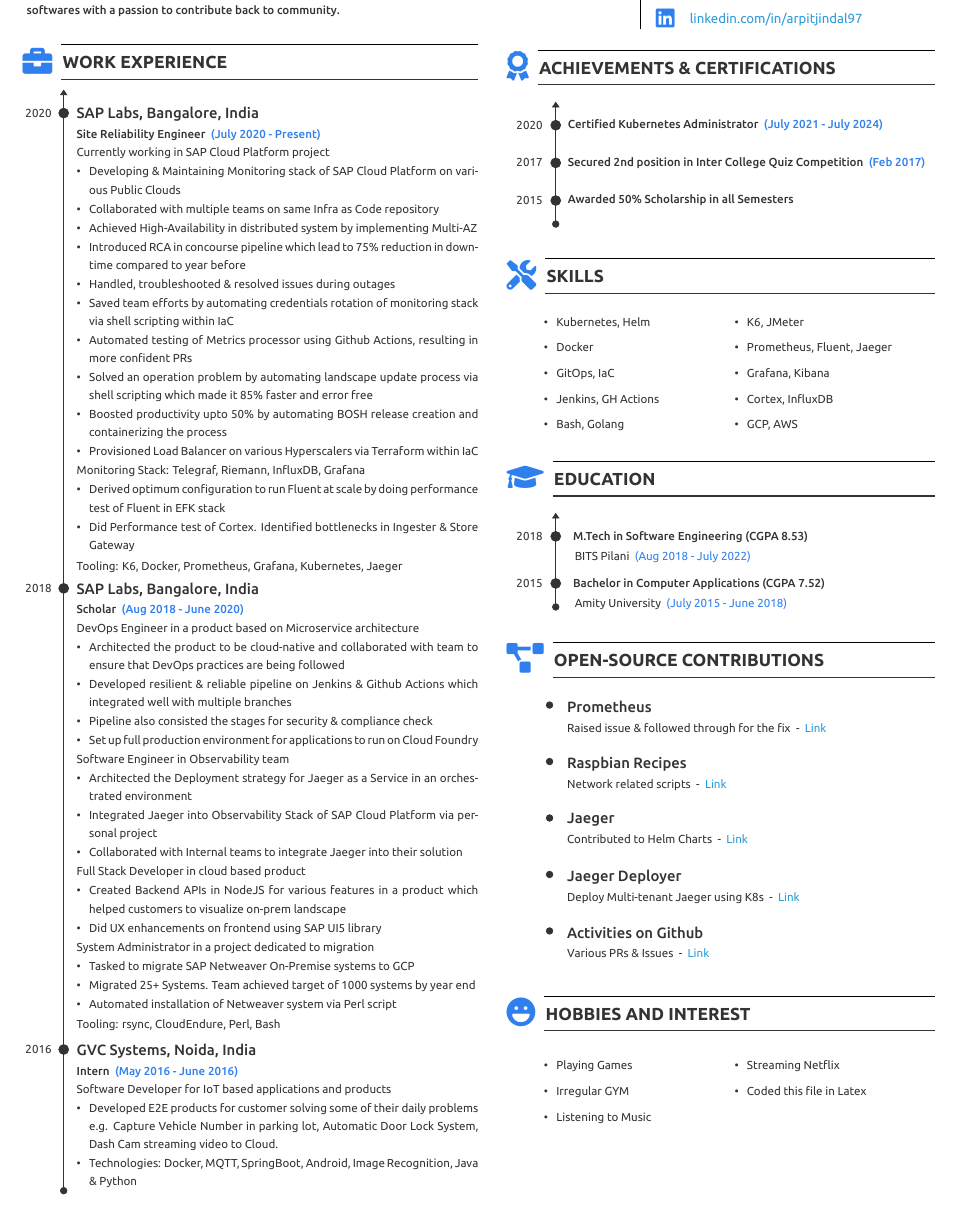
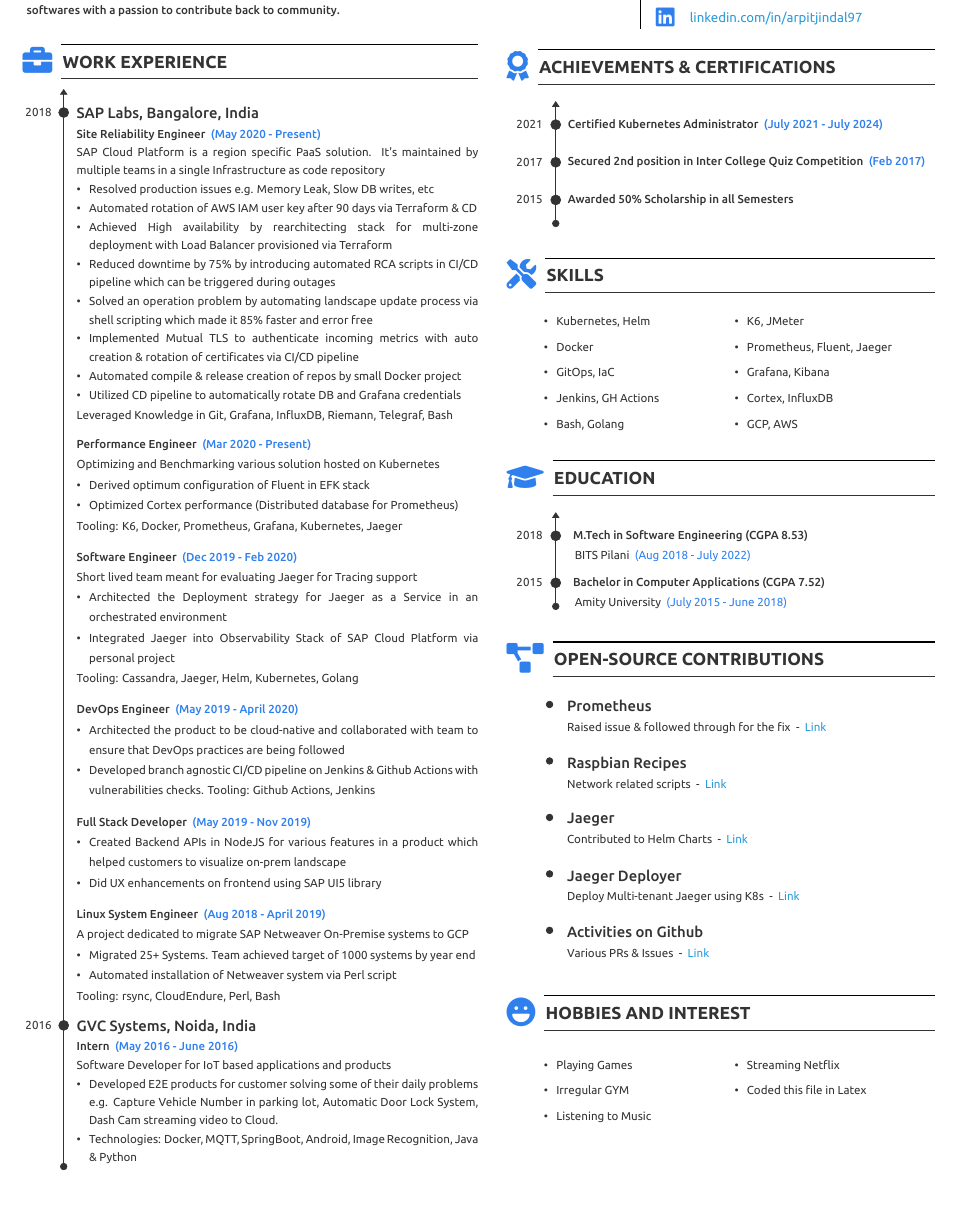
Before and after one commit to arpitjindal97/latex-resume, a LaTeX CV (Modern/main.tex): part of the page, cut so that both start at the same text. Compiled offline with XeLaTeX.

Commit message:
Remove scholar designation
 - Add hyphenat package to stop word breakage

```diff
--- a/Modern/main.tex
+++ b/Modern/main.tex
@@ -10,6 +10,7 @@
 \usepackage{ragged2e}
 \usetikzlibrary{backgrounds}
 \usepackage{fontawesome5}
+\usepackage[none]{hyphenat}%%%%
 \usetikzlibrary{arrows.meta}
 %\setlength{\columnsep}{0.5cm}
 %\def\columnseprulecolor{\color{blue}}
@@ -38,74 +39,107 @@
 %background rectangle/.style={fill=red!40},show background rectangle,
 inner sep=0pt,outer sep=0pt]
 
-\draw[content, thick] (0,23.3) -- (0,0);
-\filldraw[content][-{Triangle[length=1.2mm, width=1.6mm]}] (0,22) -- (0,23.4);
+\draw[content, thick] (0,22.8) -- (0,0);
+\filldraw[content][-{Triangle[length=1.2mm, width=1.6mm]}] (0,21.5) -- (0,22.9);
 \filldraw[content](0,0)circle(2pt);
 
-\workitem{0}{22.9}{2020}{
+\workitem{0}{22.4}{2018}{
 \begin{minipage}{0.88\linewidth}
 \raggedright
 \contributionheading{SAP Labs, Bangalore, India}\\
         \achievement{Site Reliability Engineer}
-        \color{main-theme}(July 2020 - Present)\\
+        \color{main-theme}(May 2020 - Present)\\
         \timelineyear{}
         \fontsize{7pt}{11pt}
         \justifying \noindent
-Currently working in SAP Cloud Platform project
+SAP Cloud Platform is a region specific PaaS solution. It's maintained by multiple teams in a single Infrastructure as code repository
 \begin{myBullets}
-\item Developing \& Maintaining Monitoring stack of SAP Cloud Platform on various Public Clouds
-\item Collaborated with multiple teams on same Infra as Code repository
-%\item Brought in Multi-AZ support for the Monitoring stack, thus increasing Availability in distributed system
-\item Achieved High-Availability in distributed system by implementing Multi-AZ
-\item Introduced RCA in concourse pipeline which lead to 75\% reduction in downtime compared to year before
-\item Handled, troubleshooted \& resolved issues during outages
-\item Saved team efforts by automating credentials rotation of monitoring stack via shell scripting within IaC
-\item Automated testing of Metrics processor using Github Actions, resulting in more confident PRs
-%\item Automated landscape update process via scripting which is 85\% faster and error free
+\item Resolved production issues e.g. Memory Leak, Slow DB writes, etc
+\item Automated rotation of AWS IAM user key after 90 days via Terraform \& CD
+\item Achieved High availability by rearchitecting stack for multi-zone deployment with Load Balancer provisioned via Terraform
+\item Reduced downtime by 75\% by introducing automated RCA scripts in CI/CD pipeline which can be triggered during outages
+%\item Responsible for troubleshooting \& resolving issues during outages
 \item Solved an operation problem by automating landscape update process via shell scripting which made it 85\% faster and error free
-\item Boosted productivity upto 50\% by automating BOSH release creation and containerizing the process
-\item Provisioned Load Balancer on various Hyperscalers via Terraform within IaC
+\item Implemented Mutual TLS to authenticate incoming metrics with auto creation \& rotation of certificates via CI/CD pipeline
+\item Automated compile \& release creation of repos by small Docker project
+\item Utilized CD pipeline to automatically rotate DB and Grafana credentials
 \end{myBullets}
-Monitoring Stack: Telegraf, Riemann, InfluxDB, Grafana
+Leveraged Knowledge in Git, Grafana, InfluxDB, Riemann, Telegraf, Bash
+
+\vspace{1.5ex}
+\raggedright
+\achievement{Performance Engineer}
+\color{main-theme}(Mar 2020 - Present)\\
+\timelineyear{}
+\justifying \noindent
+Optimizing and Benchmarking various solution hosted on Kubernetes
 \begin{myBullets}
-\item Derived optimum configuration to run Fluent at scale by doing performance test of Fluent in EFK stack
-\item Did Performance test of Cortex. Identified bottlenecks in Ingester \& Store Gateway
+\item Derived optimum configuration of Fluent in EFK stack
+\item Optimized Cortex performance (Distributed database for Prometheus)
 \end{myBullets}
 Tooling: K6, Docker, Prometheus, Grafana, Kubernetes, Jaeger
-\end{minipage}
-}
+%\end{minipage}
+%}
 
-\workitem{0}{12.8}{2018}{
-%% content of work item
-\begin{minipage}{0.88\linewidth}
+%\workitem{0}{12.8}{2018}{
+%\begin{minipage}{0.88\linewidth}
+%\raggedright
+%\contributionheading{SAP Labs, Bangalore, India}\\
+%        \achievement{Scholar}
+%        \color{main-theme}(Aug 2018 - June 2020)\\
+%        \timelineyear{}
+%        \fontsize{7pt}{11pt}
+%\justifying
+
+
+\vspace{1.8ex}
 \raggedright
-\contributionheading{SAP Labs, Bangalore, India}\\
-        \achievement{Scholar}
-        \color{main-theme}(Aug 2018 - June 2020)\\
-        \timelineyear{}
-        \fontsize{7pt}{11pt}
+\achievement{Software Engineer}
+\color{main-theme}(Dec 2019 - Feb 2020)\\
+\timelineyear{}
 \justifying \noindent
-DevOps Engineer in a product based on Microservice architecture
-\begin{myBullets}
-\item Architected the product to be cloud-native and collaborated with team to ensure that DevOps practices are being followed
-\item Developed resilient \& reliable pipeline on Jenkins \& Github Actions which integrated well with multiple branches
-\item Pipeline also consisted the stages for security \& compliance check
-\item Set up full production environment for applications to run on Cloud Foundry
-\end{myBullets}
-Software Engineer in Observability team
+Short lived team meant for evaluating Jaeger for Tracing support
 \begin{myBullets}
 \item Architected the Deployment strategy for Jaeger as a Service in an orchestrated environment
 \item Integrated Jaeger into Observability Stack of SAP Cloud Platform via personal project
-\item Collaborated with Internal teams to integrate Jaeger into their solution
+%\item Collaborated with Internal teams to integrate Jaeger into their solution
 \end{myBullets}
-Full Stack Developer in cloud based product
+Tooling: Cassandra, Jaeger, Helm, Kubernetes, Golang
+
+
+\vspace{1.8ex}
+\raggedright
+\achievement{DevOps Engineer}
+\color{main-theme}(May 2019 - April 2020)\\
+\timelineyear{}
+\justifying
+\begin{myBullets}
+\item Architected the product to be cloud-native and collaborated with team to ensure that DevOps practices are being followed
+\item Developed branch agnostic CI/CD pipeline on Jenkins \& Github Actions with vulnerabilities checks.
+Tooling: Github Actions, Jenkins
+\end{myBullets}
+
+
+\vspace{1.8ex}
+\raggedright
+\achievement{Full Stack Developer}
+\color{main-theme}(May 2019 - Nov 2019)\\
+\timelineyear{}
+\justifying
 \begin{myBullets}
 \item Created Backend APIs in NodeJS for various features in a product which helped customers to visualize on-prem landscape
 \item Did UX enhancements on frontend using SAP UI5 library
 \end{myBullets}
-System Administrator in a project dedicated to migration
+
+
+\vspace{1.8ex}
+\raggedright
+\achievement{Linux System Engineer}
+\color{main-theme}(Aug 2018 - April 2019)\\
+\timelineyear{}
+\justifying \noindent
+A project dedicated to migrate SAP Netweaver On-Premise systems to GCP
 \begin{myBullets}
-\item Tasked to migrate SAP Netweaver On-Premise systems to GCP
 \item Migrated 25+ Systems. Team achieved target of 1000 systems by year end
 \item Automated installation of Netweaver system via Perl script
 \end{myBullets}
@@ -173,7 +207,7 @@
 
 \filldraw[content][-{Triangle[length=1.2mm, width=1.6mm]}] (2,2.1) -- (2,2.6);
 
-\achievementitem{2}{2.1}{Certified Kubernetes Administrator}{(July 2021 - July 2024)}{2020}
+\achievementitem{2}{2.1}{Certified Kubernetes Administrator}{(July 2021 - July 2024)}{2021}
 \achievementitem{2}{1.3}{Secured 2nd position in Inter College Quiz Competition}{(Feb 2017)}{2017}
 \achievementitem{2}{0.5}{Awarded 50\% Scholarship in all Semesters}{}{2015};
 \filldraw[content](2,0)circle(2pt);
@@ -246,7 +280,7 @@
 
 \contributionitem{0}{2}{Activities on Github}
 {Various PRs \& Issues}
-{https://github.com/pulls?q=author\%3Aarpitjindal97}
+{https://github.com/pulls?q=involves\%3Aarpitjindal97}
 \end{tikzpicture}
 
 \vspace{15pt}
```
Also changed, not shown: README.md, 1 other file.
